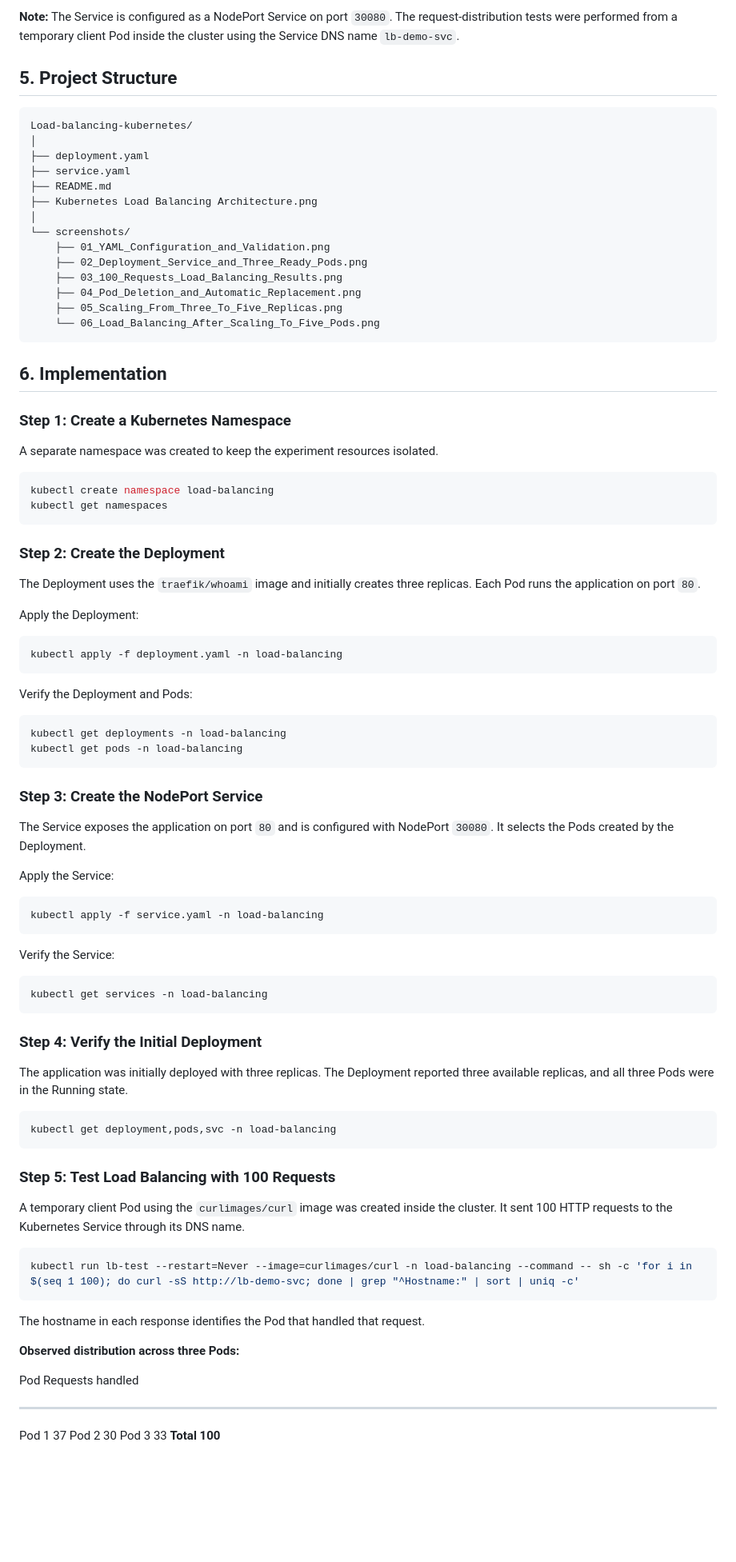
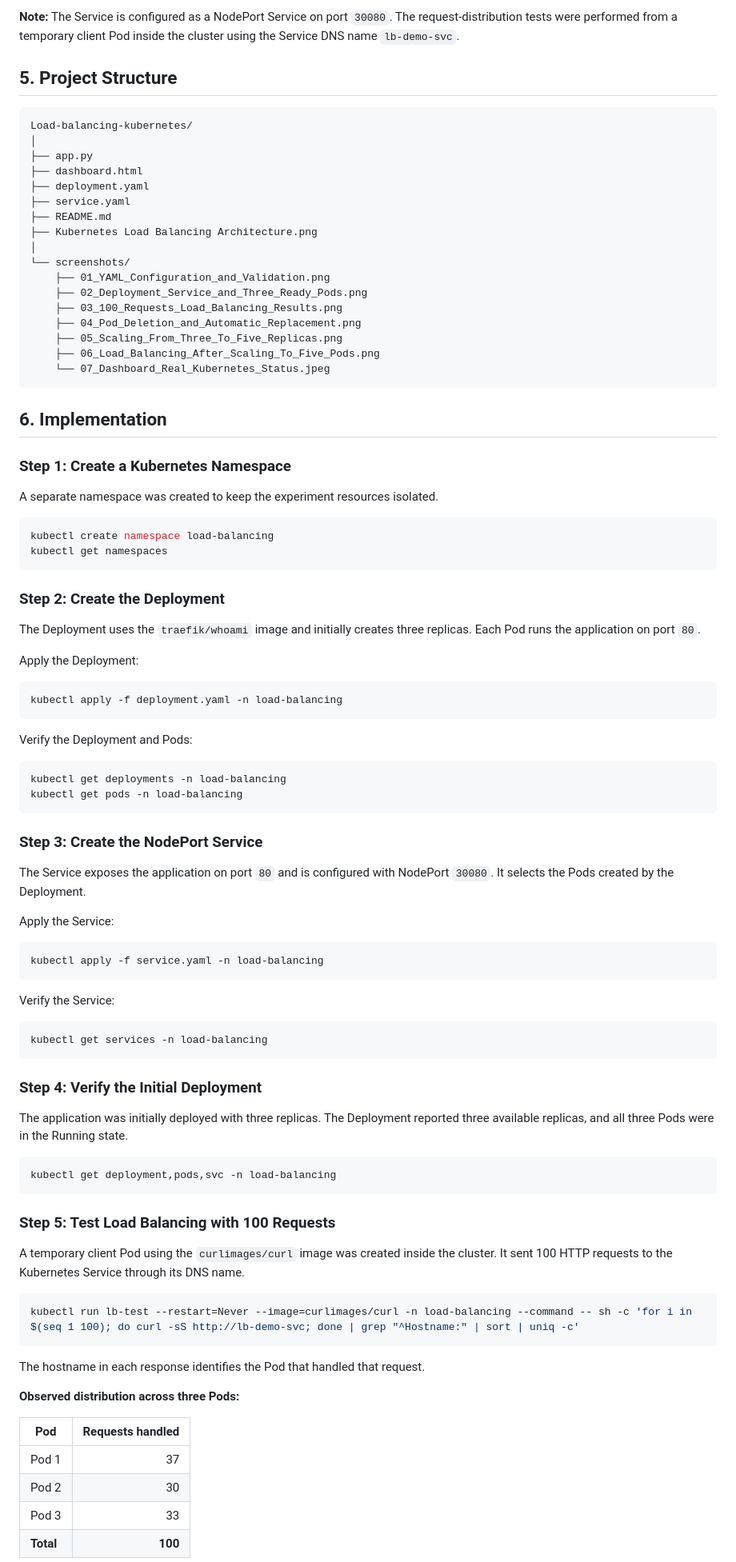
Before and after one commit to shreenidhi-dharwad12/Cloud-Computing-Lab-Experiments, a Markdown page: Load-balancing-kubernetes/README.md, the part around one of its changes. Shown at 80% size. GitHub-like rendering; blank space fills up the shorter version.

````diff
--- a/Load-balancing-kubernetes/README.md
+++ b/Load-balancing-kubernetes/README.md
@@ -42,13 +39,13 @@ Architecture](Kubernetes%20Load%20Balancing%20Architecture.png)
 
-**Note:** The Service is configured as a NodePort Service on port
-`30080`. The request-distribution tests were performed from a temporary
-client Pod inside the cluster using the Service DNS name `lb-demo-svc`.
+**Note:** The Service is configured as a NodePort Service on port `30080`. The request-distribution tests were performed from a temporary client Pod inside the cluster using the Service DNS name `lb-demo-svc`.
 
 ## 5. Project Structure
 
-``` text
+```text
 Load-balancing-kubernetes/
 │
+├── app.py
+├── dashboard.html
 ├── deployment.yaml
 ├── service.yaml
 ├── README.md
@@ -60,85 +57,78 @@ Load-balancing-kubernetes/
     ├── 03_100_Requests_Load_Balancing_Results.png
     ├── 04_Pod_Deletion_and_Automatic_Replacement.png
     ├── 05_Scaling_From_Three_To_Five_Replicas.png
-    └── 06_Load_Balancing_After_Scaling_To_Five_Pods.png
+    ├── 06_Load_Balancing_After_Scaling_To_Five_Pods.png
+    └── 07_Dashboard_Real_Kubernetes_Status.jpeg
 ```
 
 ## 6. Implementation
 
 ### Step 1: Create a Kubernetes Namespace
 
-A separate namespace was created to keep the experiment resources
-isolated.
+A separate namespace was created to keep the experiment resources isolated.
 
-``` powershell
+```powershell
 kubectl create namespace load-balancing
 kubectl get namespaces
 ```
 
 ### Step 2: Create the Deployment
 
-The Deployment uses the `traefik/whoami` image and initially creates
-three replicas. Each Pod runs the application on port `80`.
+The Deployment uses the `traefik/whoami` image and initially creates three replicas. Each Pod runs the application on port `80`.
 
 Apply the Deployment:
 
-``` powershell
+```powershell
 kubectl apply -f deployment.yaml -n load-balancing
 ```
 
 Verify the Deployment and Pods:
 
-``` powershell
+```powershell
 kubectl get deployments -n load-balancing
 kubectl get pods -n load-balancing
 ```
 
 ### Step 3: Create the NodePort Service
 
-The Service exposes the application on port `80` and is configured with
-NodePort `30080`. It selects the Pods created by the Deployment.
+The Service exposes the application on port `80` and is configured with NodePort `30080`. It selects the Pods created by the Deployment.
 
 Apply the Service:
 
-``` powershell
+```powershell
 kubectl apply -f service.yaml -n load-balancing
 ```
 
 Verify the Service:
 
-``` powershell
+```powershell
 kubectl get services -n load-balancing
 ```
 
 ### Step 4: Verify the Initial Deployment
 
-The application was initially deployed with three replicas. The
-Deployment reported three available replicas, and all three Pods were in
-the Running state.
+The application was initially deployed with three replicas. The Deployment reported three available replicas, and all three Pods were in the Running state.
 
-``` powershell
+```powershell
 kubectl get deployment,pods,svc -n load-balancing
 ```
 
 ### Step 5: Test Load Balancing with 100 Requests
 
-A temporary client Pod using the `curlimages/curl` image was created
-inside the cluster. It sent 100 HTTP requests to the Kubernetes Service
-through its DNS name.
+A temporary client Pod using the `curlimages/curl` image was created inside the cluster. It sent 100 HTTP requests to the Kubernetes Service through its DNS name.
 
-``` powershell
+```powershell
 kubectl run lb-test --restart=Never --image=curlimages/curl -n load-balancing --command -- sh -c 'for i in $(seq 1 100); do curl -sS http://lb-demo-svc; done | grep "^Hostname:" | sort | uniq -c'
 ```
 
-The hostname in each response identifies the Pod that handled that
-request.
+The hostname in each response identifies the Pod that handled that request.
 
 **Observed distribution across three Pods:**
 
-  Pod           Requests handled
-  ----------- ------------------
-  Pod 1                       37
-  Pod 2                       30
-  Pod 3                       33
-  **Total**              **100**
+| Pod | Requests handled |
+|---|---:|
+| Pod 1 | 37 |
+| Pod 2 | 30 |
+| Pod 3 | 33 |
+| **Total** | **100** |
 
````
Also changed, not shown: other parts of Load-balancing-kubernetes/README.md (+126 -95 lines), Load-balancing-kubernetes/screenshots/07_Dashboard_Real_Kubernetes_Status.jpeg (added), 2 other files.
